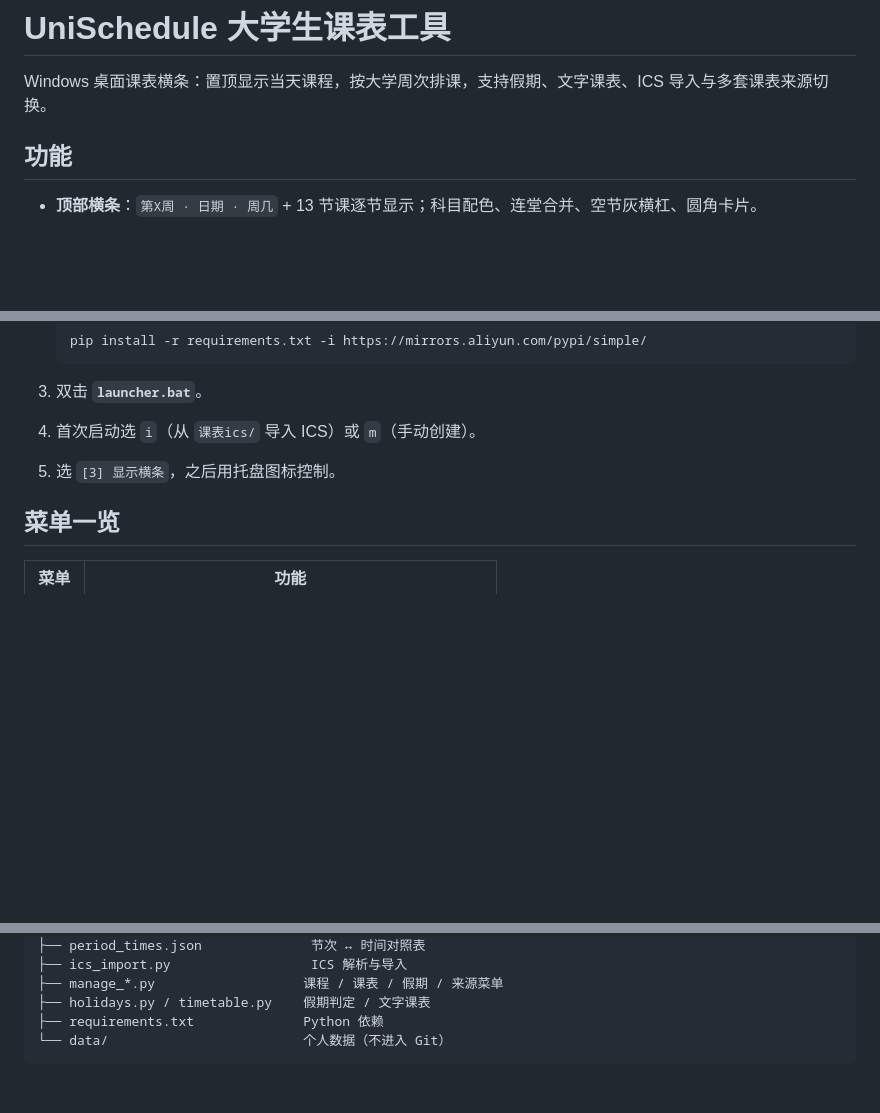
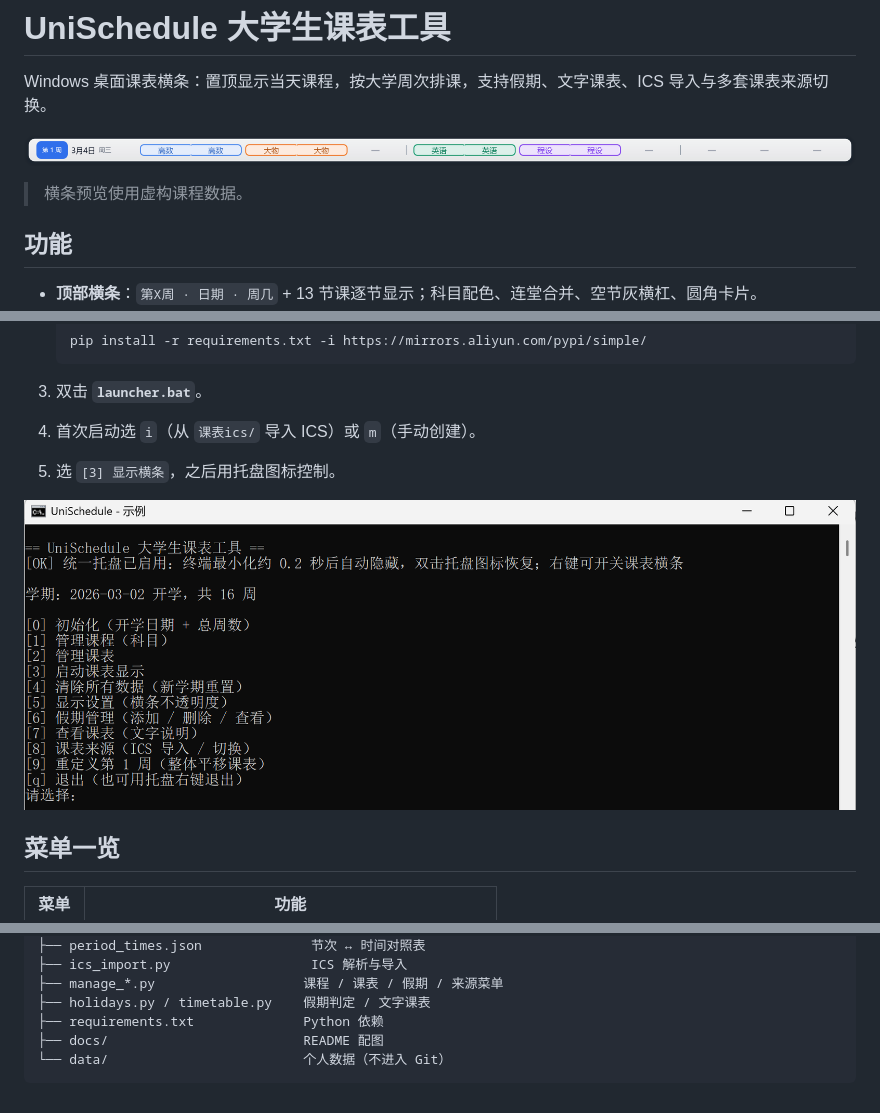
Before and after one commit to tony-he-xhxk/WeekRail, a Markdown page: README.md, 3 parts joined by grey strips. Drawn GitHub-style; pictures changed too: docs/bar-preview.png (added), docs/terminal-menu.png (added); blank space fills up the shorter version.

````diff
--- a/README.md
+++ b/README.md
@@ -1,6 +1,10 @@
 # UniSchedule 大学生课表工具
 
 Windows 桌面课表横条：置顶显示当天课程，按大学周次排课，支持假期、文字课表、ICS 导入与多套课表来源切换。
+
+![课表横条预览](docs/bar-preview.png)
+
+> 横条预览使用虚构课程数据。
 
 ## 功能
 
@@ -33,6 +37,8 @@ Windows 桌面课表横条：置顶显示当天课程，按大学周次排课，
 4. 首次启动选 `i`（从 `课表ics/` 导入 ICS）或 `m`（手动创建）。
 5. 选 `[3] 显示横条`，之后用托盘图标控制。
 
+![主菜单](docs/terminal-menu.png)
+
 ## 菜单一览
 
 | 菜单 | 功能 |
@@ -128,5 +150,6 @@ UniSchedule/
 ├── manage_*.py                   课程 / 课表 / 假期 / 来源菜单
 ├── holidays.py / timetable.py    假期判定 / 文字课表
 ├── requirements.txt              Python 依赖
+├── docs/                         README 配图
 └── data/                         个人数据（不进入 Git）
 ```
````
Also changed, not shown: other parts of README.md (+16 -0 lines), docs/terminal-import.png (added), docs/terminal-lessons.png (added), docs/terminal-sources.png (added), docs/terminal-timetable.png (added).
